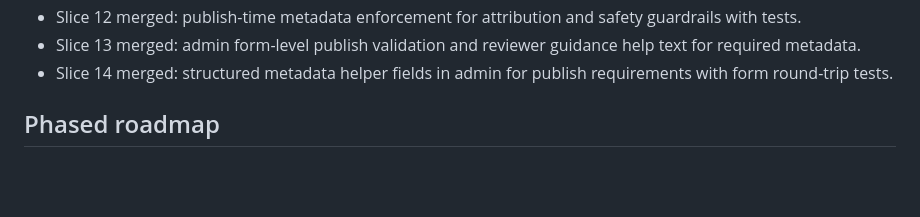
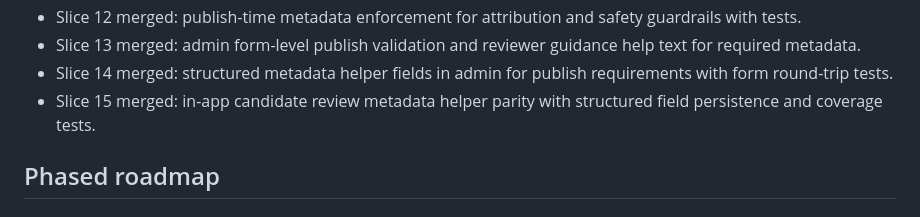
Before and after one commit to stompsy/spotter, a Markdown page: docs/plan.md, the part around the change. Rendered like a GitHub page; blank space fills up the shorter version.

Commit message:
Update plan status for phase 0 slice 15 (#40)

```diff
--- a/docs/plan.md
+++ b/docs/plan.md
@@ -42,6 +42,7 @@ This is the visible implementation roadmap and status tracker in the workspace.
 - Slice 12 merged: publish-time metadata enforcement for attribution and safety guardrails with tests.
 - Slice 13 merged: admin form-level publish validation and reviewer guidance help text for required metadata.
 - Slice 14 merged: structured metadata helper fields in admin for publish requirements with form round-trip tests.
+- Slice 15 merged: in-app candidate review metadata helper parity with structured field persistence and coverage tests.
 
 ## Phased roadmap
 
```
